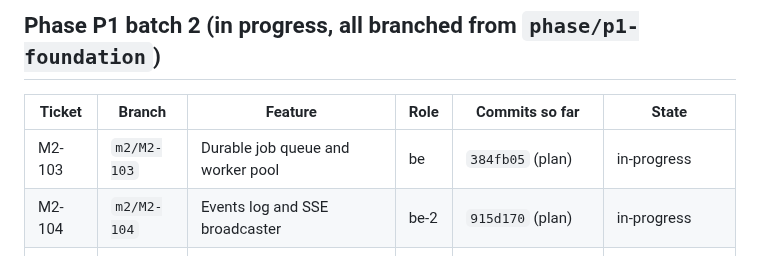
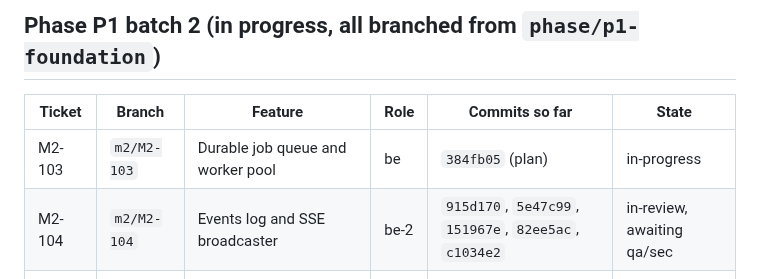
Before and after one commit to Mayankmishra110/Me2.0, a Markdown page: crew/BRANCH_MAP.md, the part around the change. Rendered like a GitHub page.

Commit message:
chore(crew): M2-104 in-review, awaiting qa/sec
Co-Authored-By: Claude Sonnet 5 <noreply@anthropic.com>

```diff
--- a/crew/BRANCH_MAP.md
+++ b/crew/BRANCH_MAP.md
@@ -36,7 +36,7 @@ Full graph: `git log --oneline --graph phase/p1-foundation`.
 | Ticket | Branch | Feature | Role | Commits so far | State |
 |---|---|---|---|---|---|
 | M2-103 | `m2/M2-103` | Durable job queue and worker pool | be | `384fb05` (plan) | in-progress |
-| M2-104 | `m2/M2-104` | Events log and SSE broadcaster | be-2 | `915d170` (plan) | in-progress |
+| M2-104 | `m2/M2-104` | Events log and SSE broadcaster | be-2 | `915d170`, `5e47c99`, `151967e`, `82ee5ac`, `c1034e2` | in-review, awaiting qa/sec |
 | M2-114 | `m2/M2-114` | Run with only the keys you have (single-key LLM) | ai | none yet | in-progress |
 | M2-201 | `m2/M2-201` | Channel and format config | be-3 | `5817bad`, `e15b720`, `45d536c` | in-review, awaiting qa/sec |
 | M2-213 | `m2/M2-213` | Storage retention and R2 | be-4 | `540e194` (plan) | in-progress |
```
